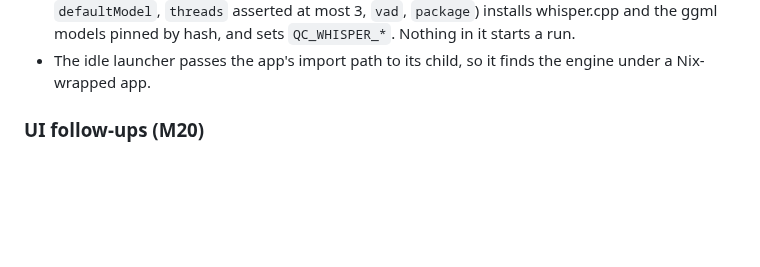
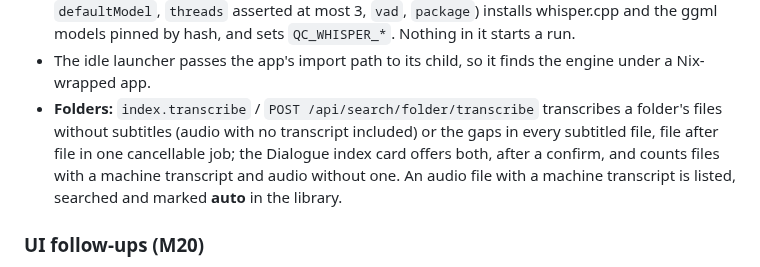
Before and after one commit to weckere/quipclipper, a Markdown page: CHANGELOG.md, the part around the change. Rendered like a GitHub page; blank space fills up the shorter version.

```diff
--- a/CHANGELOG.md
+++ b/CHANGELOG.md
@@ -42,6 +42,11 @@ Every commit on `dev` that changes behaviour adds a line under **Unreleased**;
   ggml models pinned by hash, and sets `QC_WHISPER_*`. Nothing in it starts a run.
 - The idle launcher passes the app's import path to its child, so it finds the engine under a
   Nix-wrapped app.
+- **Folders:** `index.transcribe` / `POST /api/search/folder/transcribe` transcribes a folder's
+  files without subtitles (audio with no transcript included) or the gaps in every subtitled
+  file, file after file in one cancellable job; the Dialogue index card offers both, after a
+  confirm, and counts files with a machine transcript and audio without one. An audio file
+  with a machine transcript is listed, searched and marked **auto** in the library.
 
 ### UI follow-ups (M20)
 
```
Also changed, not shown: docs/API.md (+6 -1 lines), docs/MANUAL.md (+12 -3 lines).
